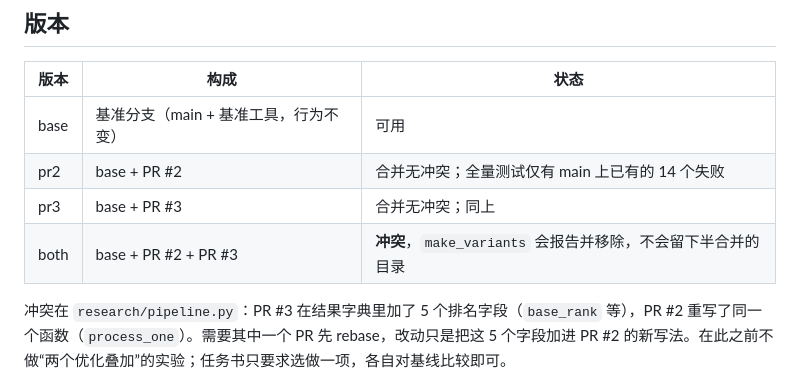
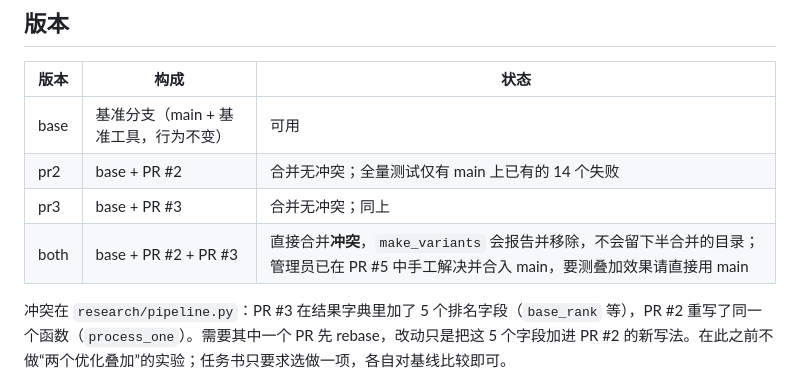
Before and after one commit to Verakinssd/BUAA_Paper_Research_Agent, a Markdown page: benchmarks/EXPERIMENTS.md, the part around the change. Rendered like a GitHub page.

```diff
--- a/benchmarks/EXPERIMENTS.md
+++ b/benchmarks/EXPERIMENTS.md
@@ -83,7 +83,7 @@ python -m benchmarks.rank_eval compare outputs/rankeval-base-*/results.json outp
 | base | 基准分支（main + 基准工具，行为不变） | 可用 |
 | pr2 | base + PR #2 | 合并无冲突；全量测试仅有 main 上已有的 14 个失败 |
 | pr3 | base + PR #3 | 合并无冲突；同上 |
-| both | base + PR #2 + PR #3 | **冲突**，`make_variants` 会报告并移除，不会留下半合并的目录 |
+| both | base + PR #2 + PR #3 | 直接合并**冲突**，`make_variants` 会报告并移除，不会留下半合并的目录；管理员已在 PR #5 中手工解决并合入 main，要测叠加效果请直接用 main |
 
 冲突在 `research/pipeline.py`：PR #3 在结果字典里加了 5 个排名字段（`base_rank` 等），PR #2 重写了同一个函数（`process_one`）。需要其中一个 PR 先 rebase，改动只是把这 5 个字段加进 PR #2 的新写法。在此之前不做“两个优化叠加”的实验；任务书只要求选做一项，各自对基线比较即可。
 
```
Also changed, not shown: benchmarks/RESULTS.md (+6 -2 lines).
